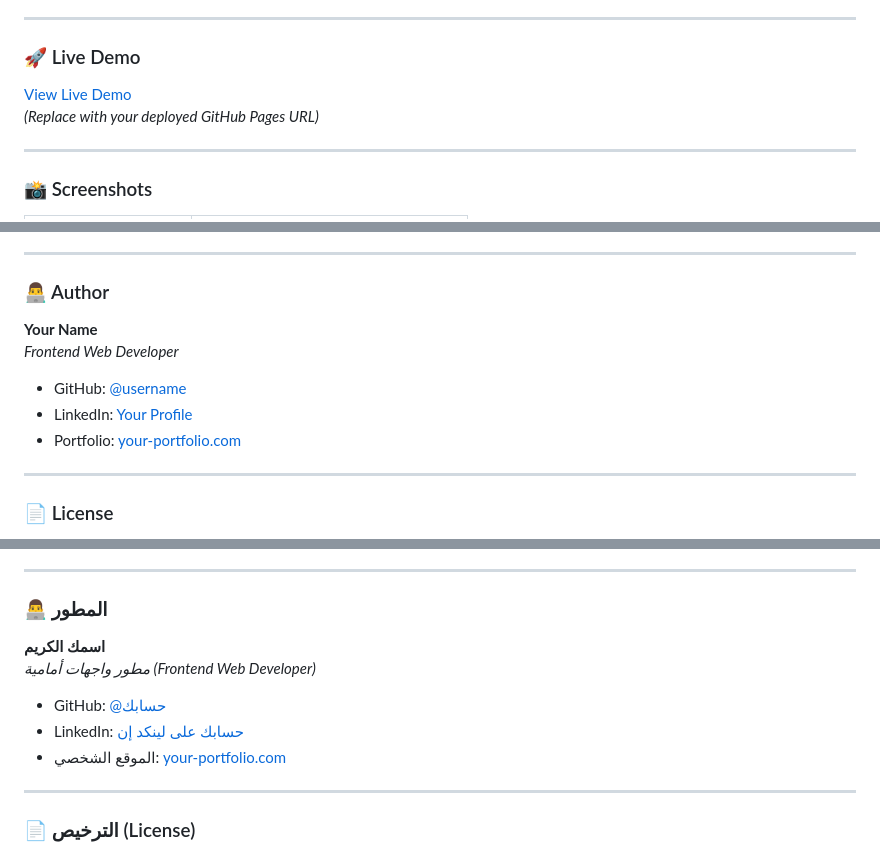
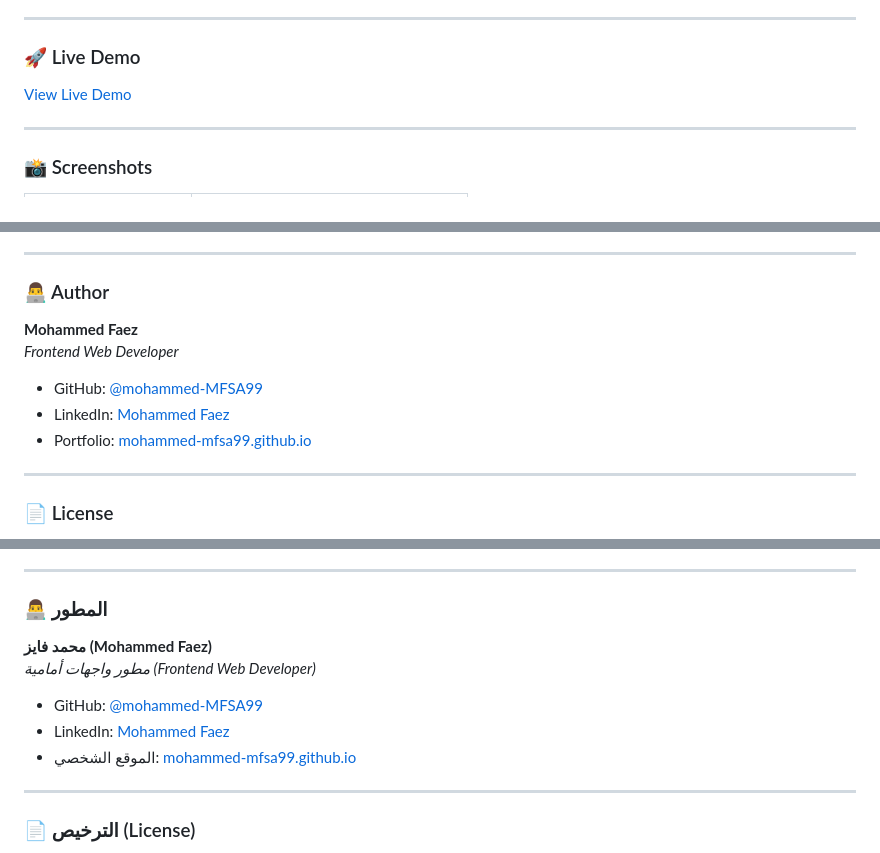
Before and after one commit to mohammed-MFSA99/control-panel, a Markdown page: README.md, 3 parts joined by grey strips. Drawn GitHub-style.

Commit message:
docs: finalize README with demo link and author details

```diff
--- a/README.md
+++ b/README.md
@@ -38,8 +38,7 @@ The main goals of this project were to:
 ---
 
 ### 🚀 Live Demo
-[View Live Demo](https://username.github.io/control-panel/)
-*(Replace with your deployed GitHub Pages URL)*
+[View Live Demo](https://mohammed-mfsa99.github.io/control-panel/)
 
 ---
 
@@ -251,11 +250,11 @@ Planned enhancements for future iterations:
 ---
 
 ### 👨‍💻 Author
-**Your Name**
+**Mohammed Faez**
 *Frontend Web Developer*
-* GitHub: [@username](https://github.com/username)
-* LinkedIn: [Your Profile](https://linkedin.com/in/username)
-* Portfolio: [your-portfolio.com](https://your-portfolio.com/)
+* GitHub: [@mohammed-MFSA99](https://github.com/mohammed-MFSA99)
+* LinkedIn: [Mohammed Faez](https://linkedin.com/)
+* Portfolio: [mohammed-mfsa99.github.io](https://mohammed-mfsa99.github.io/)
 
 ---
 
@@ -506,11 +504,11 @@ control-panel-vite/
 ---
 
 ### 👨‍💻 المطور
-**اسمك الكريم**
+**محمد فايز (Mohammed Faez)**
 *مطور واجهات أمامية (Frontend Web Developer)*
-* GitHub: [@حسابك](https://github.com/username)
-* LinkedIn: [حسابك على لينكد إن](https://linkedin.com/in/username)
-* الموقع الشخصي: [your-portfolio.com](https://your-portfolio.com/)
+* GitHub: [@mohammed-MFSA99](https://github.com/mohammed-MFSA99)
+* LinkedIn: [Mohammed Faez](https://linkedin.com/)
+* الموقع الشخصي: [mohammed-mfsa99.github.io](https://mohammed-mfsa99.github.io/)
 
 ---
 
```
Also changed, not shown: other parts of README.md (+1 -2 lines).
